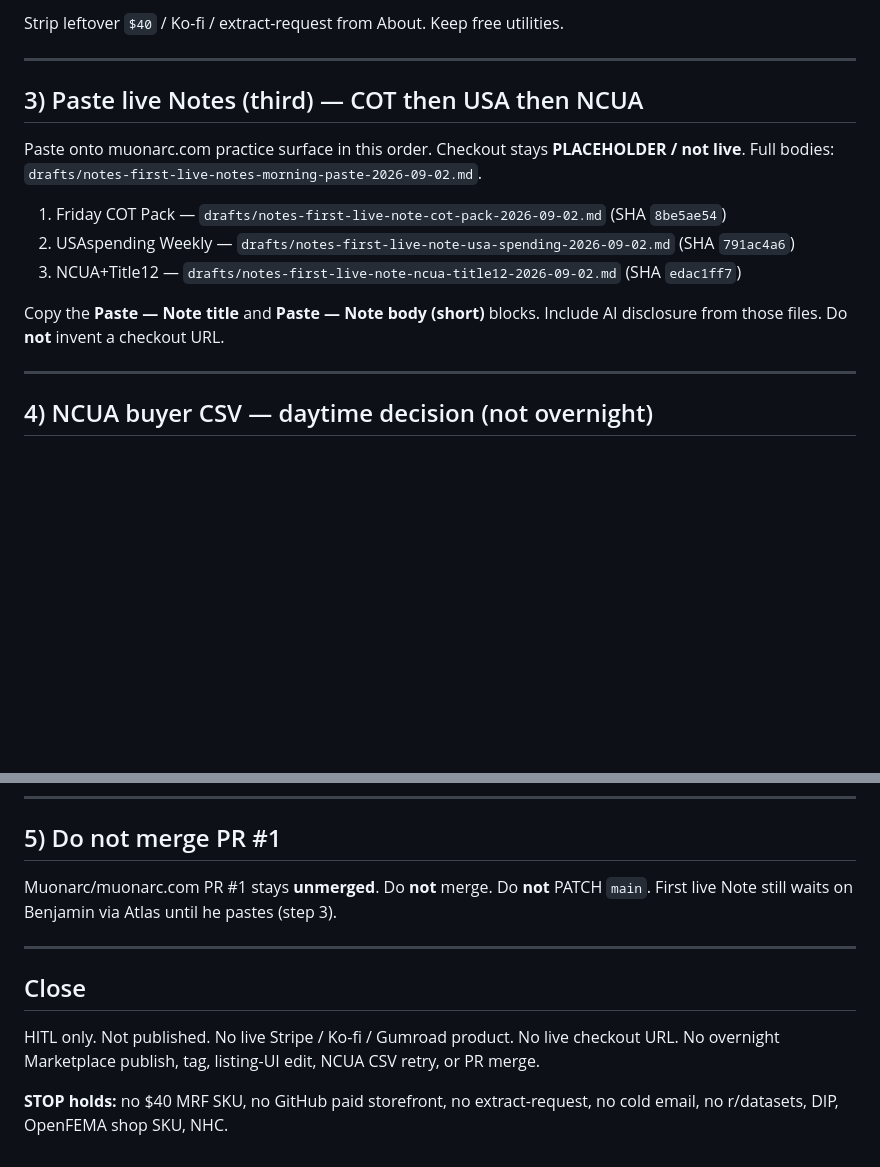
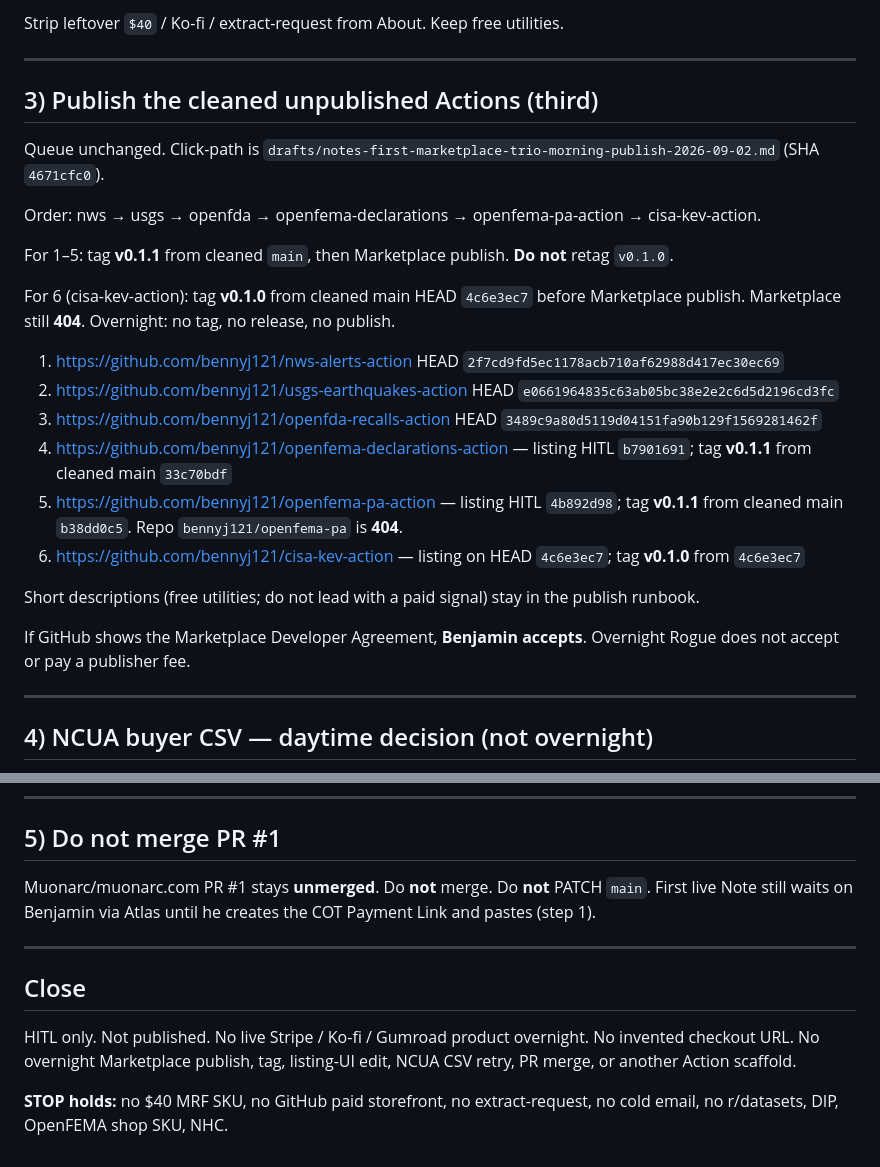
Before and after one commit to Muonarc/muonarc.com, a Markdown page: drafts/notes-first-morning-hitl-2026-09-02.md, 2 parts joined by grey strips. Drawn GitHub-style; blank space fills up the shorter version.

```diff
--- a/drafts/notes-first-morning-hitl-2026-09-02.md
+++ b/drafts/notes-first-morning-hitl-2026-09-02.md
@@ -76,15 +48,26 @@ Strip leftover `$40` / Ko-fi / extract-request from About. Keep free utilities.
 
 ---
 
-## 3) Paste live Notes (third) — COT then USA then NCUA
+## 3) Publish the cleaned unpublished Actions (third)
 
-Paste onto muonarc.com practice surface in this order. Checkout stays **PLACEHOLDER / not live**. Full bodies: `drafts/notes-first-live-notes-morning-paste-2026-09-02.md`.
+Queue unchanged. Click-path is `drafts/notes-first-marketplace-trio-morning-publish-2026-09-02.md` (SHA `4671cfc0`).
 
-1. Friday COT Pack — `drafts/notes-first-live-note-cot-pack-2026-09-02.md` (SHA `8be5ae54`)
-2. USAspending Weekly — `drafts/notes-first-live-note-usa-spending-2026-09-02.md` (SHA `791ac4a6`)
-3. NCUA+Title12 — `drafts/notes-first-live-note-ncua-title12-2026-09-02.md` (SHA `edac1ff7`)
+Order: nws → usgs → openfda → openfema-declarations → openfema-pa-action → cisa-kev-action.
 
-Copy the **Paste — Note title** and **Paste — Note body (short)** blocks. Include AI disclosure from those files. Do **not** invent a checkout URL.
+For 1–5: tag **v0.1.1** from cleaned `main`, then Marketplace publish. **Do not** retag `v0.1.0`.
+
+For 6 (cisa-kev-action): tag **v0.1.0** from cleaned main HEAD `4c6e3ec7` before Marketplace publish. Marketplace still **404**. Overnight: no tag, no release, no publish.
+
+1. https://github.com/bennyj121/nws-alerts-action HEAD `2f7cd9fd5ec1178acb710af62988d417ec30ec69`
+2. https://github.com/bennyj121/usgs-earthquakes-action HEAD `e0661964835c63ab05bc38e2e2c6d5d2196cd3fc`
+3. https://github.com/bennyj121/openfda-recalls-action HEAD `3489c9a80d5119d04151fa90b129f1569281462f`
+4. https://github.com/bennyj121/openfema-declarations-action — listing HITL `b7901691`; tag **v0.1.1** from cleaned main `33c70bdf`
+5. https://github.com/bennyj121/openfema-pa-action — listing HITL `4b892d98`; tag **v0.1.1** from cleaned main `b38dd0c5`. Repo `bennyj121/openfema-pa` is **404**.
+6. https://github.com/bennyj121/cisa-kev-action — listing on HEAD `4c6e3ec7`; tag **v0.1.0** from `4c6e3ec7`
+
+Short descriptions (free utilities; do not lead with a paid signal) stay in the publish runbook.
+
+If GitHub shows the Marketplace Developer Agreement, **Benjamin accepts**. Overnight Rogue does not accept or pay a publisher fee.
 
 ---
 
@@ -100,12 +83,12 @@ Source blob (object store only, not on this tree): hospital-price-series `2e1f3c
 
 ## 5) Do not merge PR #1
 
-Muonarc/muonarc.com PR #1 stays **unmerged**. Do **not** merge. Do **not** PATCH `main`. First live Note still waits on Benjamin via Atlas until he pastes (step 3).
+Muonarc/muonarc.com PR #1 stays **unmerged**. Do **not** merge. Do **not** PATCH `main`. First live Note still waits on Benjamin via Atlas until he creates the COT Payment Link and pastes (step 1).
 
 ---
 
 ## Close
 
-HITL only. Not published. No live Stripe / Ko-fi / Gumroad product. No live checkout URL. No overnight Marketplace publish, tag, listing-UI edit, NCUA CSV retry, or PR merge.
+HITL only. Not published. No live Stripe / Ko-fi / Gumroad product overnight. No invented checkout URL. No overnight Marketplace publish, tag, listing-UI edit, NCUA CSV retry, PR merge, or another Action scaffold.
 
 **STOP holds:** no $40 MRF SKU, no GitHub paid storefront, no extract-request, no cold email, no r/datasets, DIP, OpenFEMA shop SKU, NHC.
```
Also changed, not shown: other parts of drafts/notes-first-morning-hitl-2026-09-02.md (+15 -43 lines).
